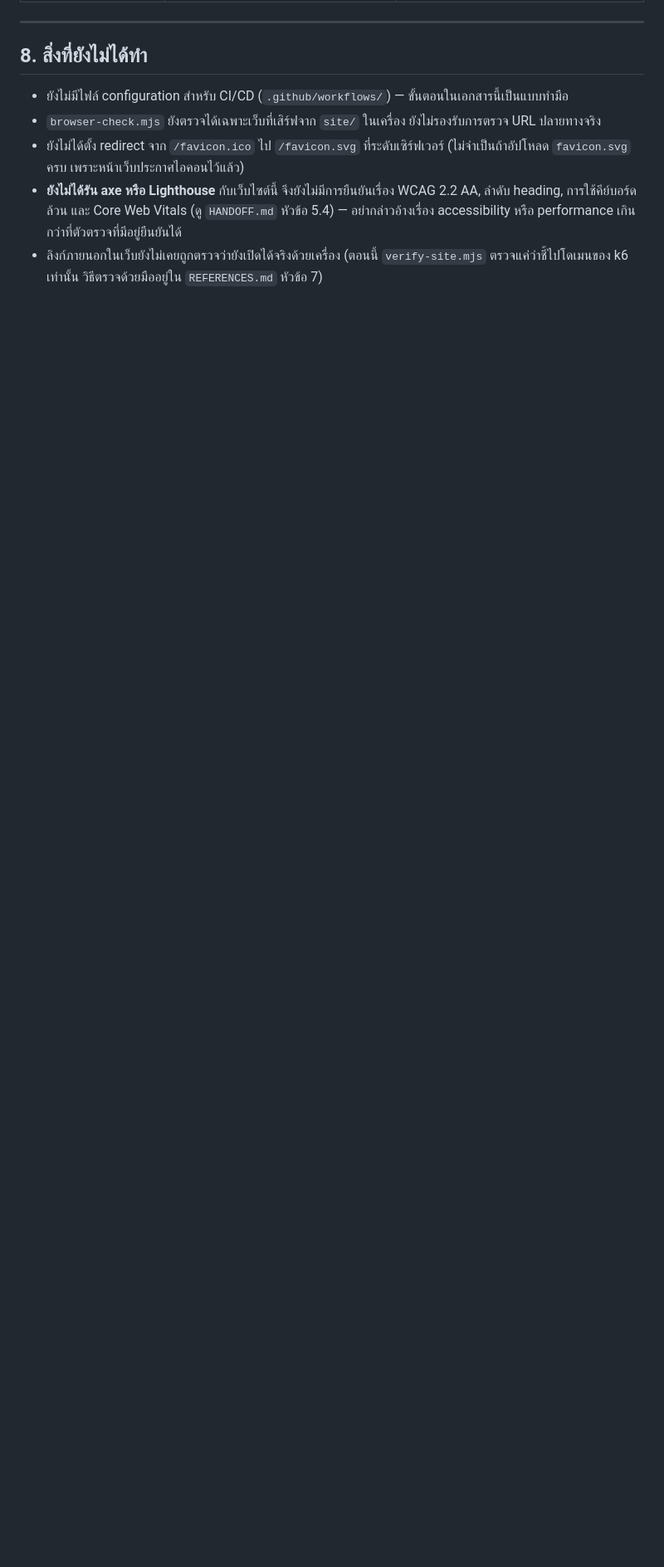
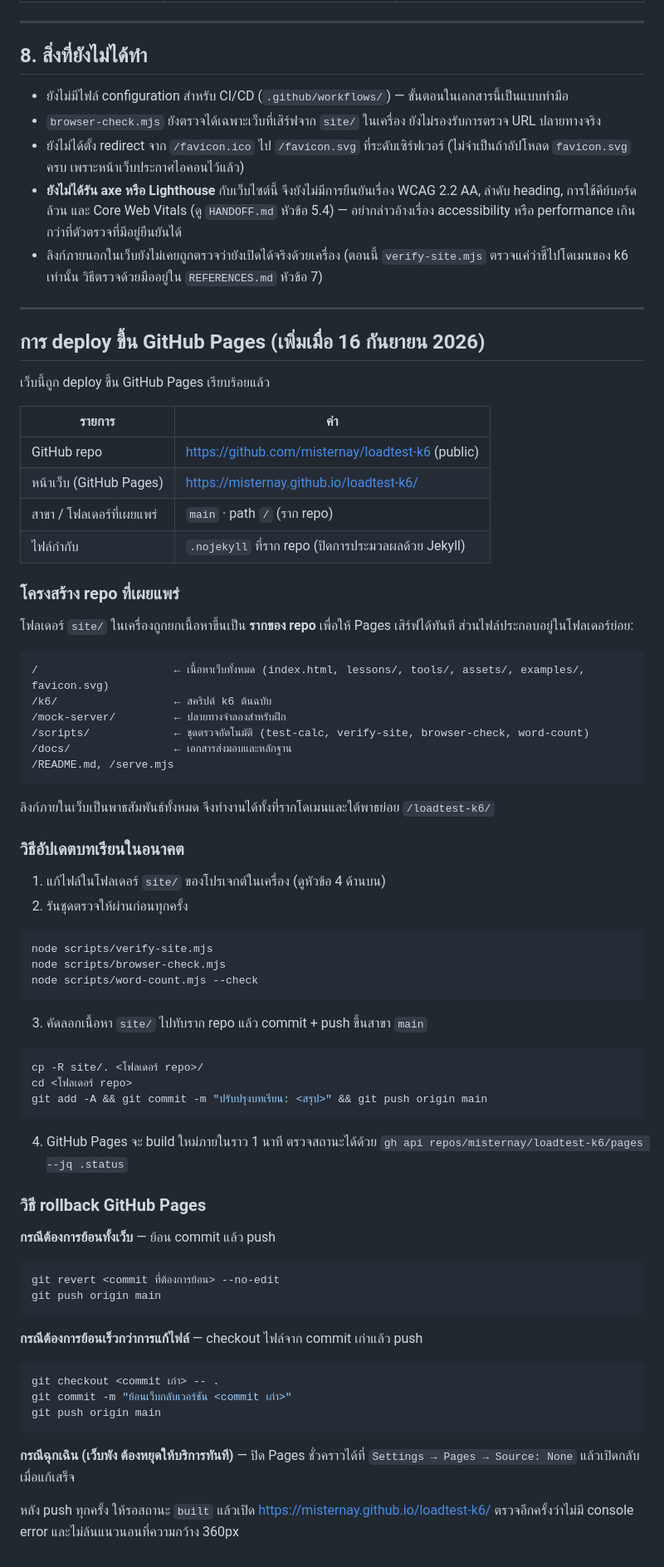
Before and after one commit to misternay/loadtest-k6, a Markdown page: docs/DEPLOY.md, the part around the change. Shown at 83% size. Drawn GitHub-style; blank space fills up the shorter version.

Commit message:
เอกสาร: เพิ่มวิธี deploy/อัปเดต/rollback บน GitHub Pages

````diff
--- a/docs/DEPLOY.md
+++ b/docs/DEPLOY.md
@@ -398,3 +398,76 @@ echo "$(date -Iseconds) rollback กลับไป site-20260916-143000 เห
 - ลิงก์ภายนอกในเว็บยังไม่เคยถูกตรวจว่ายังเปิดได้จริงด้วยเครื่อง
   (ตอนนี้ `verify-site.mjs` ตรวจแค่ว่าชี้ไปโดเมนของ k6 เท่านั้น
   วิธีตรวจด้วยมืออยู่ใน `REFERENCES.md` หัวข้อ 7)
+
+
+---
+
+## การ deploy ขึ้น GitHub Pages (เพิ่มเมื่อ 16 กันยายน 2026)
+
+เว็บนี้ถูก deploy ขึ้น GitHub Pages เรียบร้อยแล้ว
+
+| รายการ | ค่า |
+|---|---|
+| GitHub repo | https://github.com/misternay/loadtest-k6 (public) |
+| หน้าเว็บ (GitHub Pages) | https://misternay.github.io/loadtest-k6/ |
+| สาขา / โฟลเดอร์ที่เผยแพร่ | `main` · path `/` (ราก repo) |
+| ไฟล์กำกับ | `.nojekyll` ที่ราก repo (ปิดการประมวลผลด้วย Jekyll) |
+
+### โครงสร้าง repo ที่เผยแพร่
+
+โฟลเดอร์ `site/` ในเครื่องถูกยกเนื้อหาขึ้นเป็น **รากของ repo** เพื่อให้ Pages เสิร์ฟได้ทันที
+ส่วนไฟล์ประกอบอยู่ในโฟลเดอร์ย่อย:
+
+```text
+/                     ← เนื้อหาเว็บทั้งหมด (index.html, lessons/, tools/, assets/, examples/, favicon.svg)
+/k6/                  ← สคริปต์ k6 ต้นฉบับ
+/mock-server/         ← ปลายทางจำลองสำหรับฝึก
+/scripts/             ← ชุดตรวจอัตโนมัติ (test-calc, verify-site, browser-check, word-count)
+/docs/                ← เอกสารส่งมอบและหลักฐาน
+/README.md, /serve.mjs
+```
+
+ลิงก์ภายในเว็บเป็นพาธสัมพันธ์ทั้งหมด จึงทำงานได้ทั้งที่รากโดเมนและใต้พาธย่อย `/loadtest-k6/`
+
+### วิธีอัปเดตบทเรียนในอนาคต
+
+1. แก้ไฟล์ในโฟลเดอร์ `site/` ของโปรเจกต์ในเครื่อง (ดูหัวข้อ 4 ด้านบน)
+2. รันชุดตรวจให้ผ่านก่อนทุกครั้ง
+
+```bash
+node scripts/verify-site.mjs
+node scripts/browser-check.mjs
+node scripts/word-count.mjs --check
+```
+
+3. คัดลอกเนื้อหา `site/` ไปทับราก repo แล้ว commit + push ขึ้นสาขา `main`
+
+```bash
+cp -R site/. <โฟลเดอร์ repo>/
+cd <โฟลเดอร์ repo>
+git add -A && git commit -m "ปรับปรุงบทเรียน: <สรุป>" && git push origin main
+```
+
+4. GitHub Pages จะ build ใหม่ภายในราว 1 นาที ตรวจสถานะได้ด้วย `gh api repos/misternay/loadtest-k6/pages --jq .status`
+
+### วิธี rollback GitHub Pages
+
+**กรณีต้องการย้อนทั้งเว็บ** — ย้อน commit แล้ว push
+
+```bash
+git revert <commit ที่ต้องการย้อน> --no-edit
+git push origin main
+```
+
+**กรณีต้องการย้อนเร็วกว่าการแก้ไฟล์** — checkout ไฟล์จาก commit เก่าแล้ว push
+
+```bash
+git checkout <commit เก่า> -- .
+git commit -m "ย้อนเว็บกลับเวอร์ชัน <commit เก่า>"
+git push origin main
+```
+
+**กรณีฉุกเฉิน (เว็บพัง ต้องหยุดให้บริการทันที)** — ปิด Pages ชั่วคราวได้ที่
+`Settings → Pages → Source: None` แล้วเปิดกลับเมื่อแก้เสร็จ
+
+หลัง push ทุกครั้ง ให้รอสถานะ `built` แล้วเปิด https://misternay.github.io/loadtest-k6/ ตรวจอีกครั้งว่าไม่มี console error และไม่ล้นแนวนอนที่ความกว้าง 360px
````
Also changed, not shown: docs/HANDOFF.md (+6 -0 lines).
